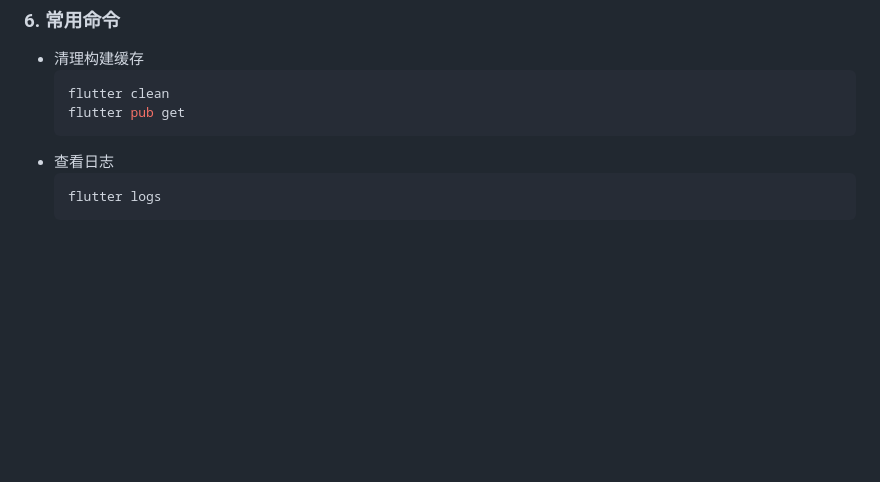
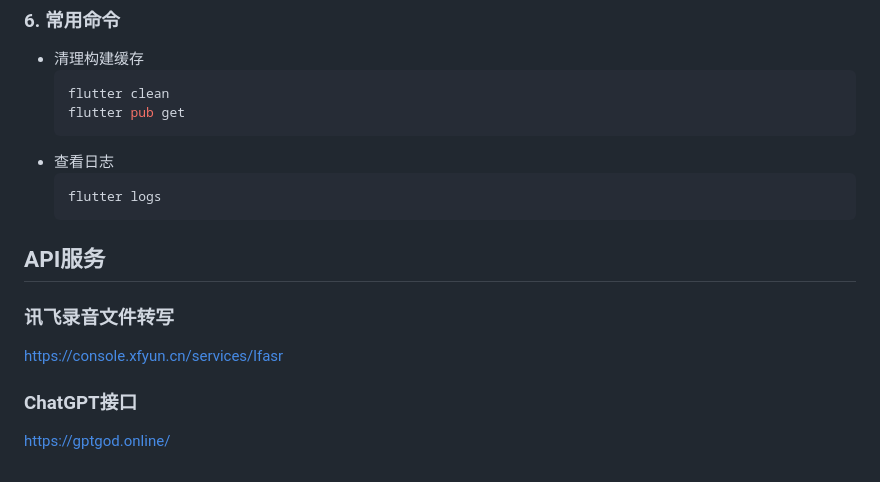
Before and after one commit to atorber/clip-text, a Markdown page: README.md, the part around the change. Drawn GitHub-style; blank space fills up the shorter version.

Commit message:
在README.md中添加API服务部分，包括讯飞录音文件转写和ChatGPT接口的相关链接，以提供更全面的项目文档。

````diff
--- a/README.md
+++ b/README.md
@@ -143,3 +143,13 @@ flutter build apk --release
   ```bash
   flutter logs
   ```
+
+## API服务
+
+### 讯飞录音文件转写
+
+https://console.xfyun.cn/services/lfasr
+
+### ChatGPT接口
+
+https://gptgod.online/
````
